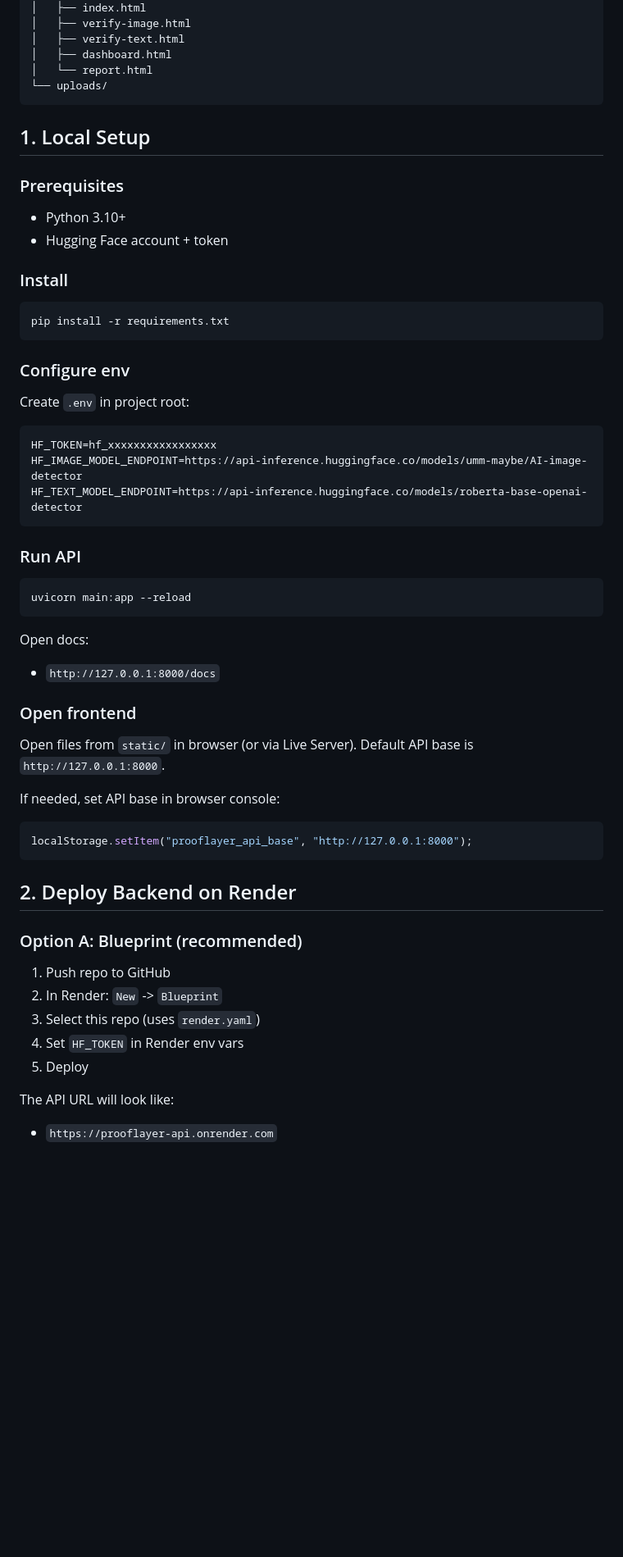
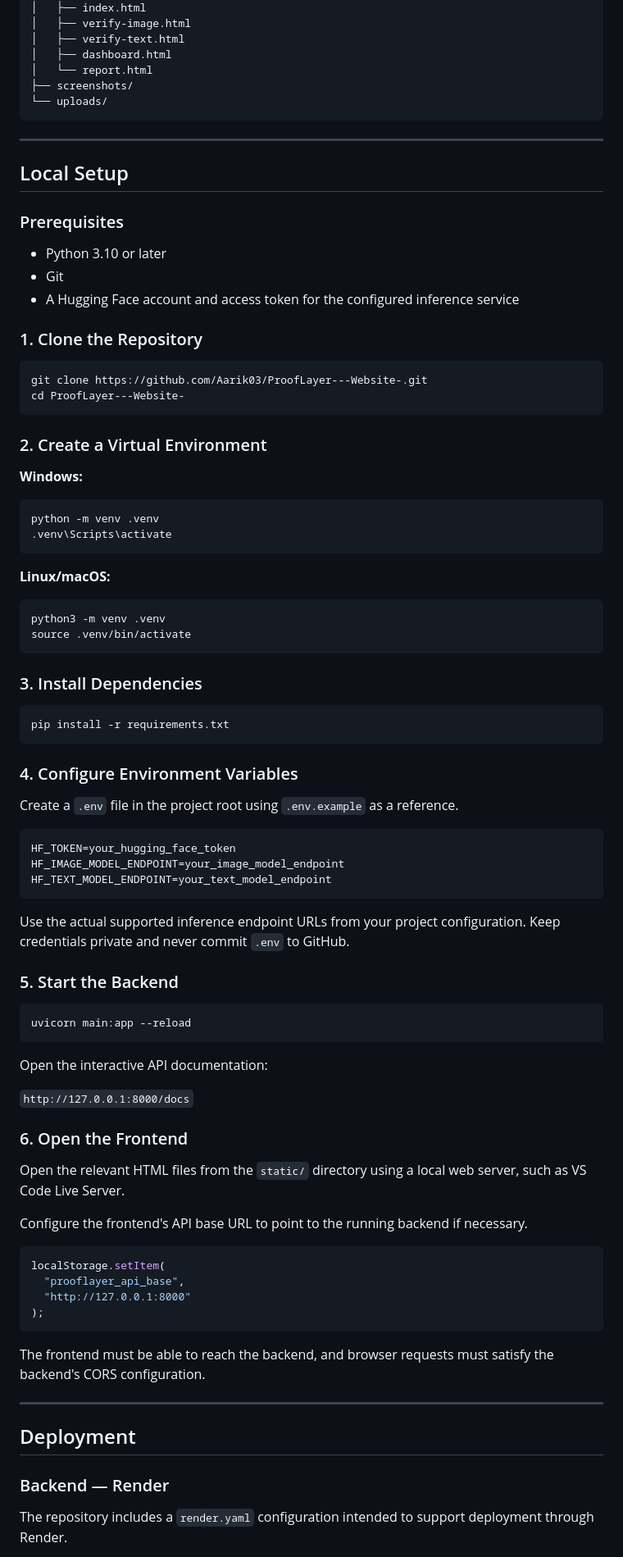
Before and after one commit to Aarik03/ProofLayer---Website-, a Markdown page: README.md, the part around one of its changes. Shown at 82% size. Rendered like a GitHub page; blank space fills up the shorter version.

````diff
--- a/README.md
+++ b/README.md
@@ -36,64 +151,91 @@ ProofLayer/
 │   ├── verify-text.html
 │   ├── dashboard.html
 │   └── report.html
+├── screenshots/
 └── uploads/
 ```
 
-## 1. Local Setup
+---
+
+## Local Setup
 
 ### Prerequisites
 
-- Python 3.10+
-- Hugging Face account + token
+* Python 3.10 or later
+* Git
+* A Hugging Face account and access token for the configured inference service
 
-### Install
+### 1. Clone the Repository
+
+```bash
+git clone https://github.com/Aarik03/ProofLayer---Website-.git
+cd ProofLayer---Website-
+```
+
+### 2. Create a Virtual Environment
+
+**Windows:**
+
+```bash
+python -m venv .venv
+.venv\Scripts\activate
+```
+
+**Linux/macOS:**
+
+```bash
+python3 -m venv .venv
+source .venv/bin/activate
+```
+
+### 3. Install Dependencies
 
 ```bash
 pip install -r requirements.txt
 ```
 
-### Configure env
+### 4. Configure Environment Variables
 
-Create `.env` in project root:
+Create a `.env` file in the project root using `.env.example` as a reference.
 
 ```env
-HF_TOKEN=hf_xxxxxxxxxxxxxxxxx
-HF_IMAGE_MODEL_ENDPOINT=https://api-inference.huggingface.co/models/umm-maybe/AI-image-detector
-HF_TEXT_MODEL_ENDPOINT=https://api-inference.huggingface.co/models/roberta-base-openai-detector
+HF_TOKEN=your_hugging_face_token
+HF_IMAGE_MODEL_ENDPOINT=your_image_model_endpoint
+HF_TEXT_MODEL_ENDPOINT=your_text_model_endpoint
 ```
 
-### Run API
+Use the actual supported inference endpoint URLs from your project configuration. Keep credentials private and never commit `.env` to GitHub.
+
+### 5. Start the Backend
 
 ```bash
 uvicorn main:app --reload
 ```
 
-Open docs:
+Open the interactive API documentation:
 
-- `http://127.0.0.1:8000/docs`
+`http://127.0.0.1:8000/docs`
 
-### Open frontend
+### 6. Open the Frontend
 
-Open files from `static/` in browser (or via Live Server).
-Default API base is `http://127.0.0.1:8000`.
+Open the relevant HTML files from the `static/` directory using a local web server, such as VS Code Live Server.
 
-If needed, set API base in browser console:
+Configure the frontend's API base URL to point to the running backend if necessary.
 
-```js
-localStorage.setItem("prooflayer_api_base", "http://127.0.0.1:8000");
+```javascript
+localStorage.setItem(
+  "prooflayer_api_base",
+  "http://127.0.0.1:8000"
+);
 ```
 
-## 2. Deploy Backend on Render
+The frontend must be able to reach the backend, and browser requests must satisfy the backend's CORS configuration.
 
-### Option A: Blueprint (recommended)
+---
 
-1. Push repo to GitHub
-2. In Render: `New` -> `Blueprint`
-3. Select this repo (uses `render.yaml`)
-4. Set `HF_TOKEN` in Render env vars
-5. Deploy
+## Deployment
 
-The API URL will look like:
+### Backend — Render
 
-- `https://prooflayer-api.onrender.com`
+The repository includes a `render.yaml` configuration intended to support deployment through Render.
 
````
Also changed, not shown: other parts of README.md (+204 -137 lines).
